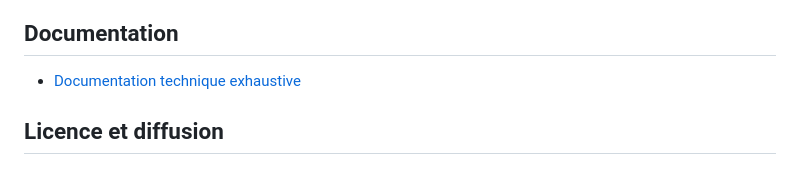
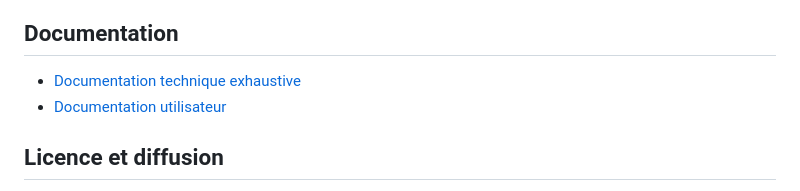
Before and after one commit to CharlesMassuard/Buckshot, a Markdown page: README.md, the part around the change. GitHub-like rendering.

Commit message:
Update README.md
Ajout du lien vers la documentation utilisateur dans la partie Documentation du readme.

```diff
--- a/README.md
+++ b/README.md
@@ -244,6 +244,7 @@ Avant d'ajouter une fonctionnalite:
 ## Documentation
 
 - [Documentation technique exhaustive](docs/architecture_technique.md)
+- [Documentation utilisateur](docs/documentation_utilisateur.md)
 
 ## Licence et diffusion
 
```
